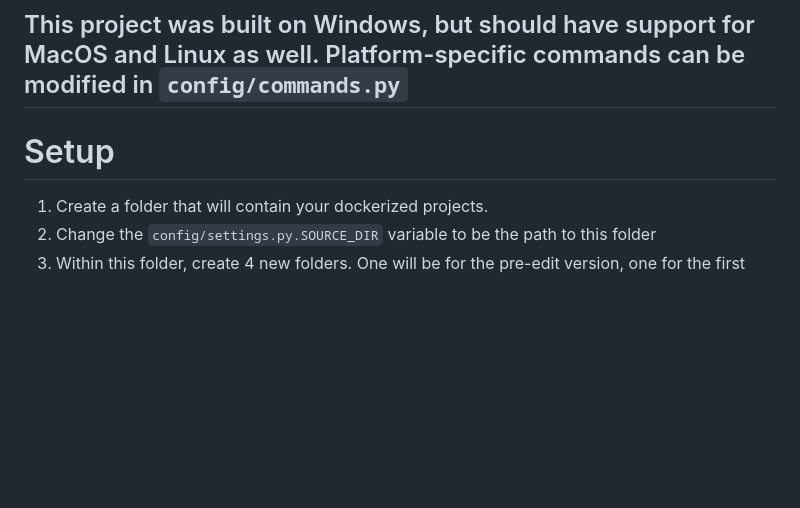
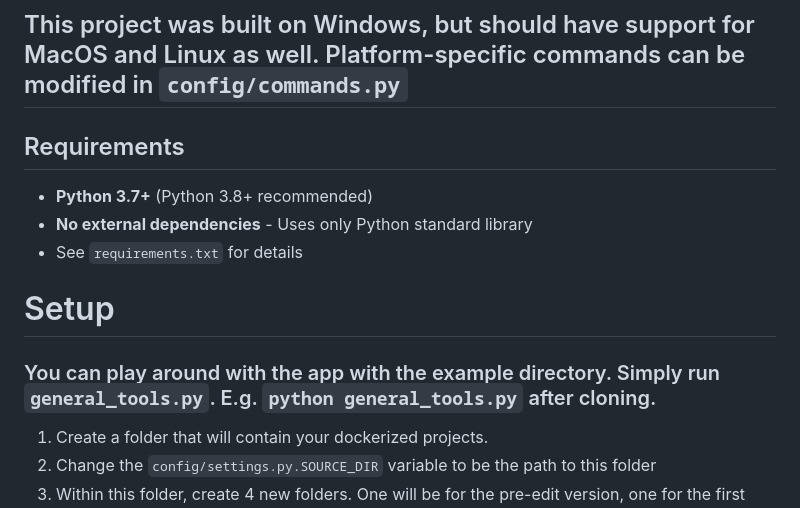
Before and after one commit to CTRL-ALT-OP/Docker_Tools, a Markdown page: README.md, the part around the change. Rendered like a GitHub page; blank space fills up the shorter version.

```diff
--- a/README.md
+++ b/README.md
@@ -1,8 +1,13 @@
 # This project is intended to streamline some aspects of a Test-driven-development using Docker
 ## This project was built on Windows, but should have support for MacOS and Linux as well. Platform-specific commands can be modified in `config/commands.py`
 
+## Requirements
+- **Python 3.7+** (Python 3.8+ recommended)
+- **No external dependencies** - Uses only Python standard library
+- See `requirements.txt` for details
 
 # Setup
+### You can play around with the app with the example directory. Simply run `general_tools.py`. E.g. `python general_tools.py` after cloning.
 1. Create a folder that will contain your dockerized projects.
 2. Change the `config/settings.py.SOURCE_DIR` variable to be the path to this folder
 3. Within this folder, create 4 new folders. One will be for the pre-edit version, one for the first post-edit version, one for the second post-edit version, and one for the correct version.
```
